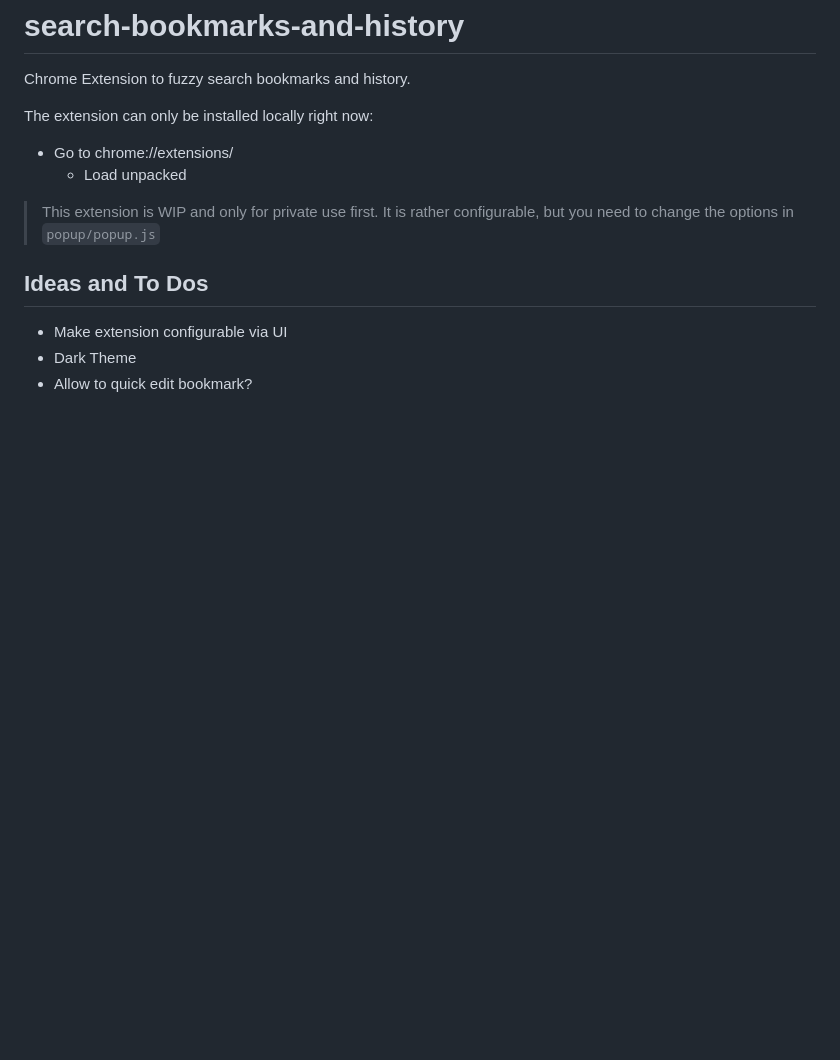
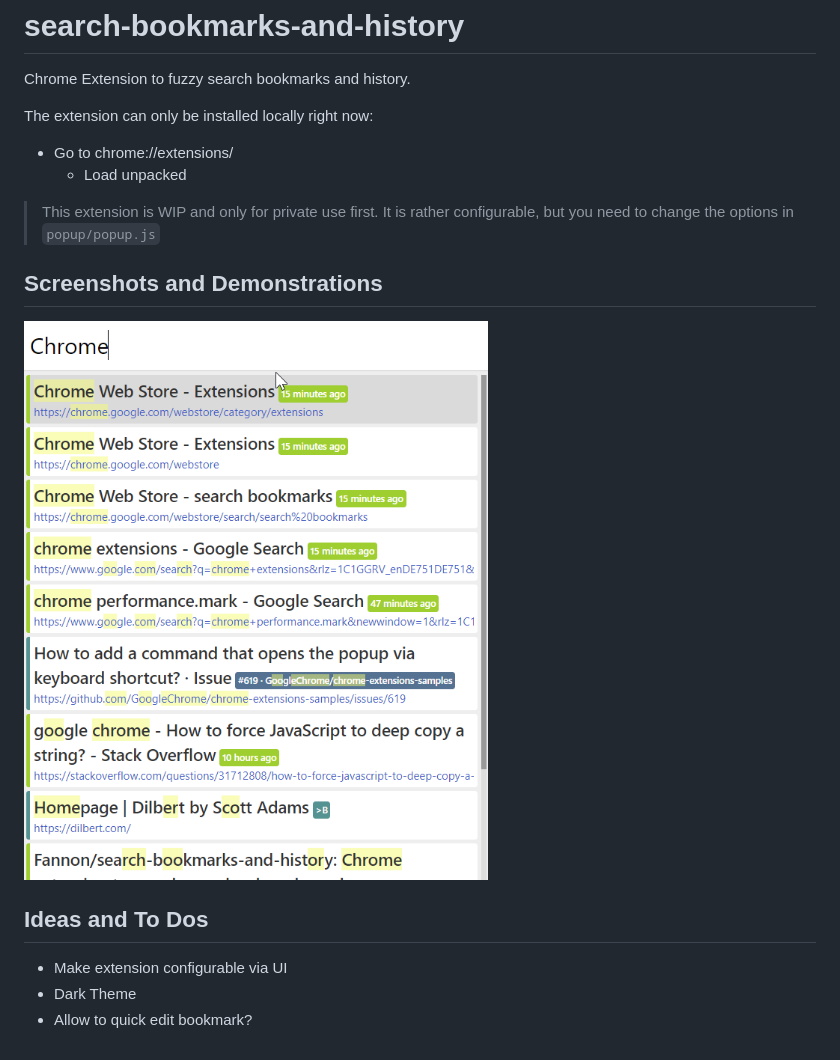
Before and after one commit to Fannon/search-bookmarks-history-and-tabs, a Markdown page: README.md, the part around the change. GitHub-like rendering; pictures changed too: images/screenshot.png (added); blank space fills up the shorter version.

Commit message:
Add screenshot

```diff
--- a/README.md
+++ b/README.md
@@ -9,6 +9,10 @@ The extension can only be installed locally right now:
 > This extension is WIP and only for private use first.
 > It is rather configurable, but you need to change the options in `popup/popup.js`
 
+## Screenshots and Demonstrations
+
+![Screenshot](/images/screenshot.png "Screenshot")
+
 ## Ideas and To Dos
 * Make extension configurable via UI
 * Dark Theme
```
